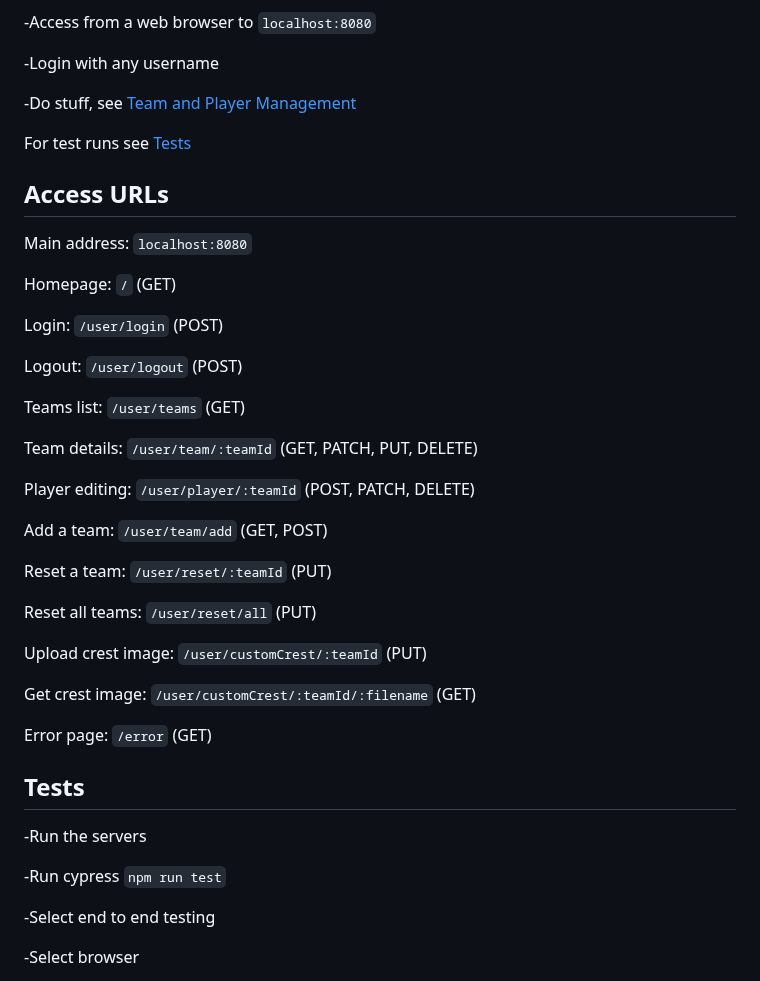
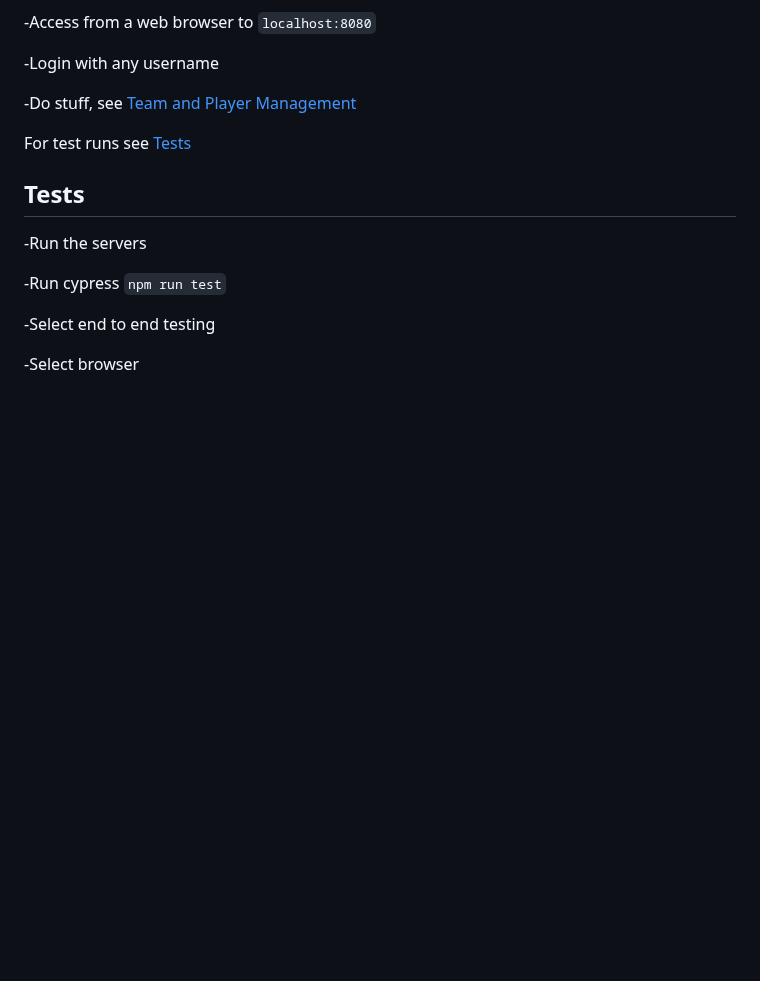
Before and after one commit to gruvix/CRUD-Clubs, a Markdown page: README.md, the part around the change. GitHub-like rendering; blank space fills up the shorter version.

Commit message:
remove access URLs in readme

```diff
--- a/README.md
+++ b/README.md
@@ -62,33 +62,6 @@ The server will run on port 8080.
 
 For test runs see [Tests](#tests)
 
-## Access URLs
-Main address: `localhost:8080`
-
-Homepage: `/` (GET)
-
-Login: `/user/login` (POST)
-
-Logout: `/user/logout` (POST)
-
-Teams list: `/user/teams` (GET)
-
-Team details: `/user/team/:teamId` (GET, PATCH, PUT, DELETE)
-
-Player editing: `/user/player/:teamId` (POST, PATCH, DELETE)
-
-Add a team: `/user/team/add` (GET, POST)
-
-Reset a team: `/user/reset/:teamId` (PUT)
-
-Reset all teams: `/user/reset/all` (PUT)
-
-Upload crest image: `/user/customCrest/:teamId` (PUT)
-
-Get crest image: `/user/customCrest/:teamId/:filename` (GET)
-
-Error page: `/error` (GET)
-
 ## Tests <a name="tests"></a>
 
 -Run the servers
```
